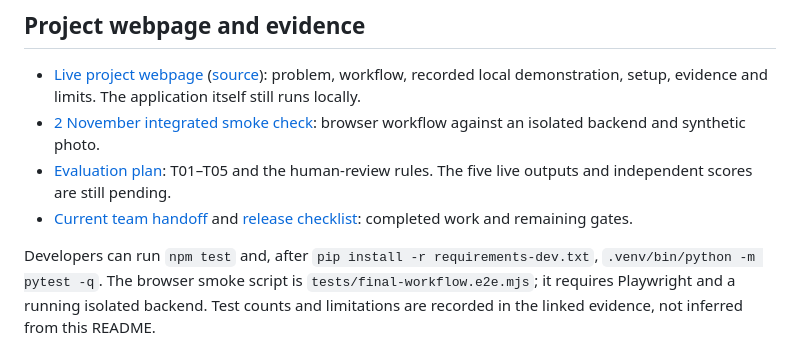
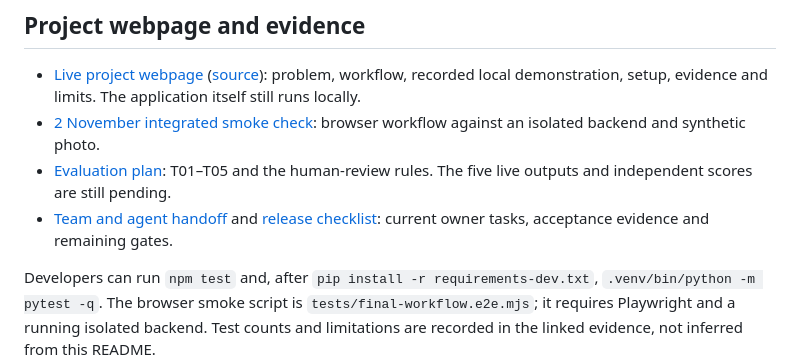
Before and after one commit to ThomasLin070217/AILT9019-Group21, a Markdown page: README.md, the part around the change. GitHub-like rendering.

Commit message:
Add current team and agent handoff

```diff
--- a/README.md
+++ b/README.md
@@ -30,7 +30,7 @@ Runtime data lives in Git-ignored `var/travel.db` and `var/media/`; back up both
 - [Live project webpage](https://thomaslin070217.github.io/AILT9019-Group21/) ([source](docs/index.html)): problem, workflow, recorded local demonstration, setup, evidence and limits. The application itself still runs locally.
 - [2 November integrated smoke check](tests/evidence/2026-11-02-thomas/RESULTS.md): browser workflow against an isolated backend and synthetic photo.
 - [Evaluation plan](tests/EVALUATION_PLAN.md): T01–T05 and the human-review rules. The five live outputs and independent scores are still pending.
-- [Current team handoff](docs/TEAM_SYNC_2026-11-02.md) and [release checklist](docs/RELEASE_CHECKLIST.md): completed work and remaining gates.
+- [Team and agent handoff](HANDOFF.md) and [release checklist](docs/RELEASE_CHECKLIST.md): current owner tasks, acceptance evidence and remaining gates.
 
 Developers can run `npm test` and, after `pip install -r requirements-dev.txt`, `.venv/bin/python -m pytest -q`. The browser smoke script is `tests/final-workflow.e2e.mjs`; it requires Playwright and a running isolated backend. Test counts and limitations are recorded in the linked evidence, not inferred from this README.
 
```
Also changed, not shown: HANDOFF.md (added, +53 -0 lines).
